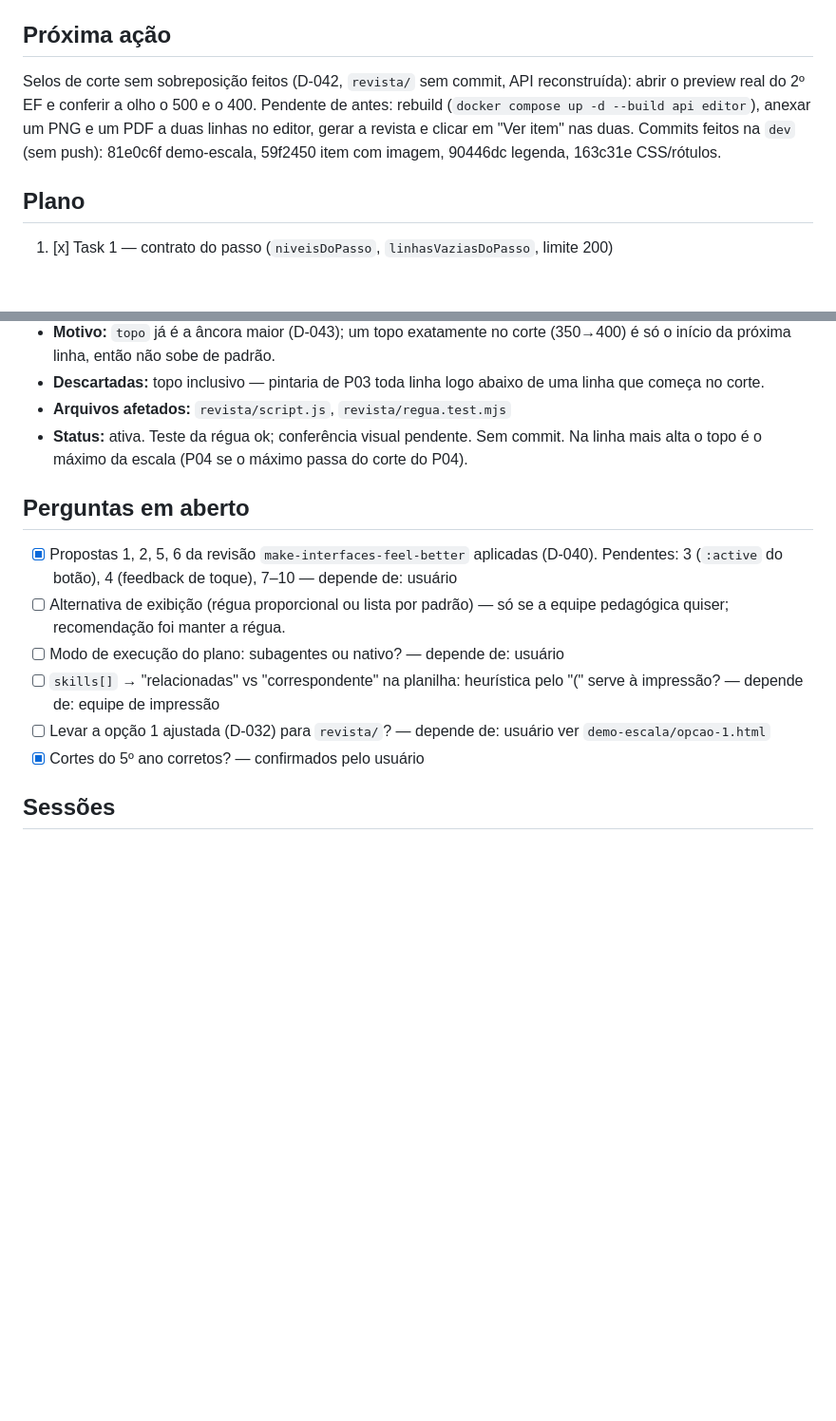
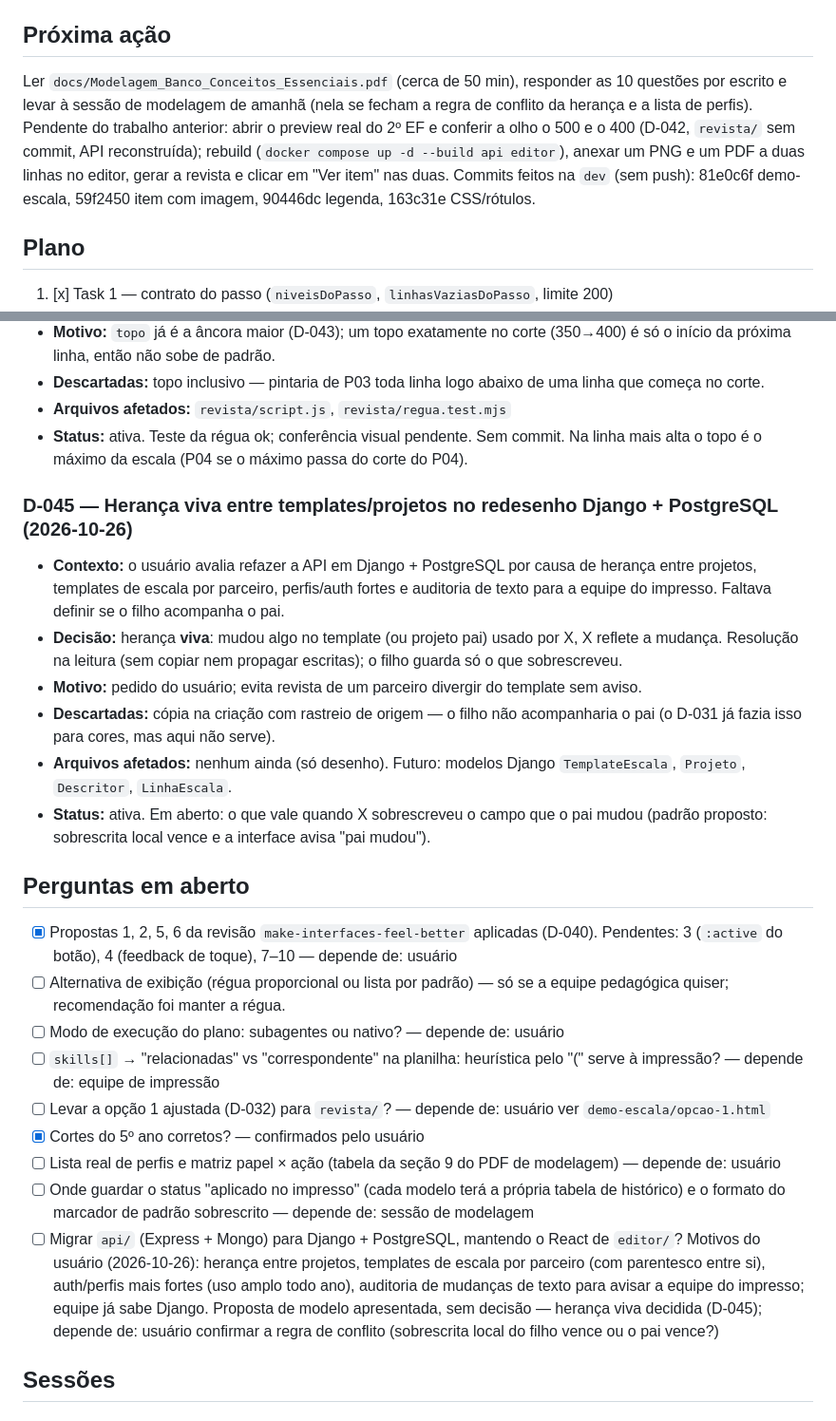
Before and after one commit to midiadigital123/revista-eletronica, a Markdown page: state.md, 2 parts joined by grey strips. Shown at 95% size. Rendered like a GitHub page; blank space fills up the shorter version.

Commit message:
docs: atualiza state.md

```diff
--- a/state.md
+++ b/state.md
@@ -7,7 +7,7 @@ Funcionando: API 135 testes + tsc; editor 71 testes + typecheck + lint; régua o
 Quebrado/pendente: conferência visual não feita (navegador do Playwright ocupado por outra sessão): layout do campo "Intervalo mínimo", diálogo de cores e planilha gerada vs `revista/modelo/`. Sem push/merge. Pendências pós-merge: `overrides` do uuid (aviso moderado via exceljs, não explorável); minors adiados (testes extras, variante não destrutiva do `Confirmacao`, hex salvo em maiúsculas, `montarPlanilhas` no service).
 
 ## Próxima ação
-Selos de corte sem sobreposição feitos (D-042, `revista/` sem commit, API reconstruída): abrir o preview real do 2º EF e conferir a olho o 500 e o 400. Pendente de antes: rebuild (`docker compose up -d --build api editor`), anexar um PNG e um PDF a duas linhas no editor, gerar a revista e clicar em "Ver item" nas duas. Commits feitos na `dev` (sem push): 81e0c6f demo-escala, 59f2450 item com imagem, 90446dc legenda, 163c31e CSS/rótulos.
+Ler `docs/Modelagem_Banco_Conceitos_Essenciais.pdf` (cerca de 50 min), responder as 10 questões por escrito e levar à sessão de modelagem de amanhã (nela se fecham a regra de conflito da herança e a lista de perfis). Pendente do trabalho anterior: abrir o preview real do 2º EF e conferir a olho o 500 e o 400 (D-042, `revista/` sem commit, API reconstruída); rebuild (`docker compose up -d --build api editor`), anexar um PNG e um PDF a duas linhas no editor, gerar a revista e clicar em "Ver item" nas duas. Commits feitos na `dev` (sem push): 81e0c6f demo-escala, 59f2450 item com imagem, 90446dc legenda, 163c31e CSS/rótulos.
 
 ## Plano
 <!-- plano completo: ~/.claude/plans/pasted-content-id-aef3-proponha-5-federated-castle.md -->
@@ -382,6 +382,14 @@ Selos de corte sem sobreposição feitos (D-042, `revista/` sem commit, API reco
 - **Arquivos afetados:** `revista/script.js`, `revista/regua.test.mjs`
 - **Status:** ativa. Teste da régua ok; conferência visual pendente. Sem commit. Na linha mais alta o topo é o máximo da escala (P04 se o máximo passa do corte do P04).
 
+### D-045 — Herança viva entre templates/projetos no redesenho Django + PostgreSQL (2026-10-26)
+- **Contexto:** o usuário avalia refazer a API em Django + PostgreSQL por causa de herança entre projetos, templates de escala por parceiro, perfis/auth fortes e auditoria de texto para a equipe do impresso. Faltava definir se o filho acompanha o pai.
+- **Decisão:** herança **viva**: mudou algo no template (ou projeto pai) usado por X, X reflete a mudança. Resolução na leitura (sem copiar nem propagar escritas); o filho guarda só o que sobrescreveu.
+- **Motivo:** pedido do usuário; evita revista de um parceiro divergir do template sem aviso.
+- **Descartadas:** cópia na criação com rastreio de origem — o filho não acompanharia o pai (o D-031 já fazia isso para cores, mas aqui não serve).
+- **Arquivos afetados:** nenhum ainda (só desenho). Futuro: modelos Django `TemplateEscala`, `Projeto`, `Descritor`, `LinhaEscala`.
+- **Status:** ativa. Em aberto: o que vale quando X sobrescreveu o campo que o pai mudou (padrão proposto: sobrescrita local vence e a interface avisa "pai mudou").
+
 ## Perguntas em aberto
 - [x] Propostas 1, 2, 5, 6 da revisão `make-interfaces-feel-better` aplicadas (D-040). Pendentes: 3 (`:active` do botão), 4 (feedback de toque), 7–10 — depende de: usuário
 - [ ] Alternativa de exibição (régua proporcional ou lista por padrão) — só se a equipe pedagógica quiser; recomendação foi manter a régua.
@@ -389,6 +397,9 @@ Selos de corte sem sobreposição feitos (D-042, `revista/` sem commit, API reco
 - [ ] `skills[]` → "relacionadas" vs "correspondente" na planilha: heurística pelo "(" serve à impressão? — depende de: equipe de impressão
 - [ ] Levar a opção 1 ajustada (D-032) para `revista/`? — depende de: usuário ver `demo-escala/opcao-1.html`
 - [x] Cortes do 5º ano corretos? — confirmados pelo usuário
+- [ ] Lista real de perfis e matriz papel × ação (tabela da seção 9 do PDF de modelagem) — depende de: usuário
+- [ ] Onde guardar o status "aplicado no impresso" (cada modelo terá a própria tabela de histórico) e o formato do marcador de padrão sobrescrito — depende de: sessão de modelagem
+- [ ] Migrar `api/` (Express + Mongo) para Django + PostgreSQL, mantendo o React de `editor/`? Motivos do usuário (2026-10-26): herança entre projetos, templates de escala por parceiro (com parentesco entre si), auth/perfis mais fortes (uso amplo todo ano), auditoria de mudanças de texto para avisar a equipe do impresso; equipe já sabe Django. Proposta de modelo apresentada, sem decisão — herança viva decidida (D-045); depende de: usuário confirmar a regra de conflito (sobrescrita local do filho vence ou o pai vence?)
 
 ## Sessões
 ### 2026-10-07
```
Also changed, not shown: other parts of state.md (+7 -0 lines).
